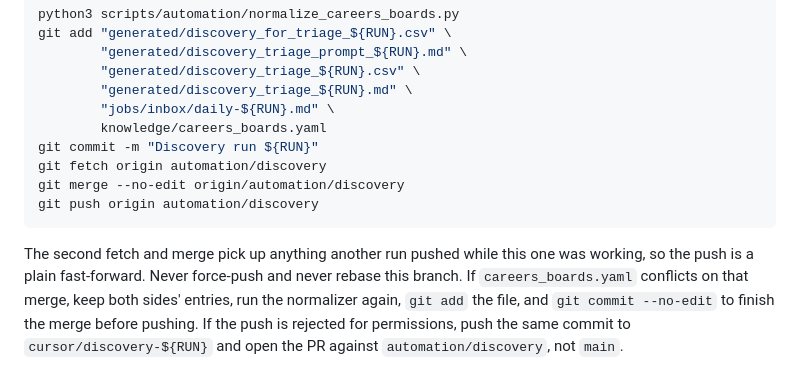
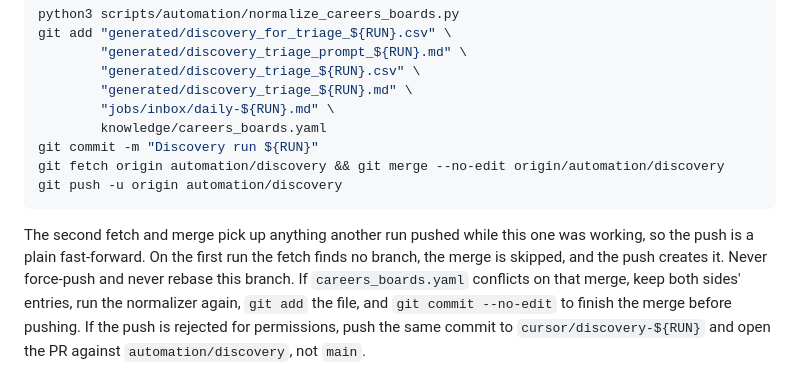
Before and after one commit to JunyiZhou-Conny/job-search-2026-2027-starter, a Markdown page: docs/automation/DAILY_JOB_DISCOVERY.md, the part around the change. Rendered like a GitHub page.

Commit message:
Make the delivery steps safe on the first run and state the queue default correctly
Co-authored-by: junyizhou <junyizhou@hsph.harvard.edu>

````diff
--- a/docs/automation/DAILY_JOB_DISCOVERY.md
+++ b/docs/automation/DAILY_JOB_DISCOVERY.md
@@ -344,13 +344,13 @@ git add "generated/discovery_for_triage_${RUN}.csv" \
         "jobs/inbox/daily-${RUN}.md" \
         knowledge/careers_boards.yaml
 git commit -m "Discovery run ${RUN}"
-git fetch origin automation/discovery
-git merge --no-edit origin/automation/discovery
-git push origin automation/discovery
+git fetch origin automation/discovery && git merge --no-edit origin/automation/discovery
+git push -u origin automation/discovery
 ```
 
 The second fetch and merge pick up anything another run pushed while this one
-was working, so the push is a plain fast-forward. Never force-push and never
+was working, so the push is a plain fast-forward. On the first run the fetch
+finds no branch, the merge is skipped, and the push creates it. Never force-push and never
 rebase this branch. If `careers_boards.yaml` conflicts on that merge, keep
 both sides' entries, run the normalizer again, `git add` the file, and
 `git commit --no-edit` to finish the merge before pushing. If the push is
````
